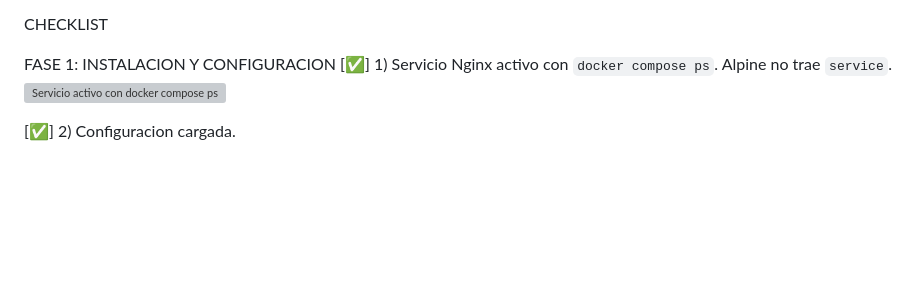
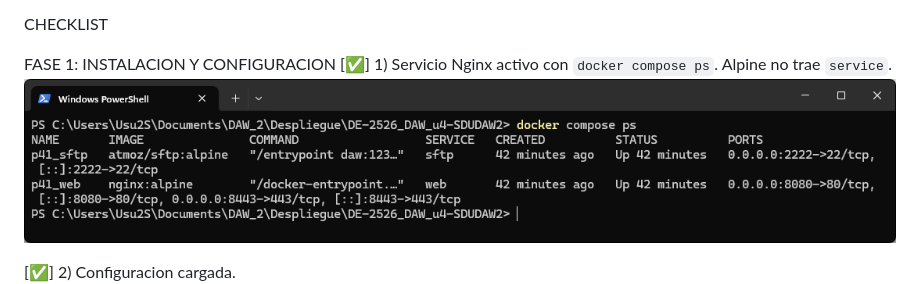
Before and after one commit to sdurutr436/DE-2526_DAW_u4-SDUDAW2, a Markdown page: README.md, the part around the change. Rendered like a GitHub page; blank space fills up the shorter version; grey boxes are pictures that could not be loaded.

Commit message:
Fix de una imagen de la checklist

```diff
--- a/README.md
+++ b/README.md
@@ -141,7 +141,7 @@ CHECKLIST
 
 FASE 1: INSTALACION Y CONFIGURACION
 [✅] 1) Servicio Nginx activo con ``docker compose ps``. Alpine no trae ``service``.
-![Servicio activo con docker compose ps](img/img-checklist/image.png)
+![Servicio activo con docker compose ps](img/img-checklist/comprobacion-docker-compose-ps.png)
 
 [✅] 2) Configuracion cargada.
 ![Configuracion cargada](img/img-checklist/comprobacion-listado-conf.png)
```
